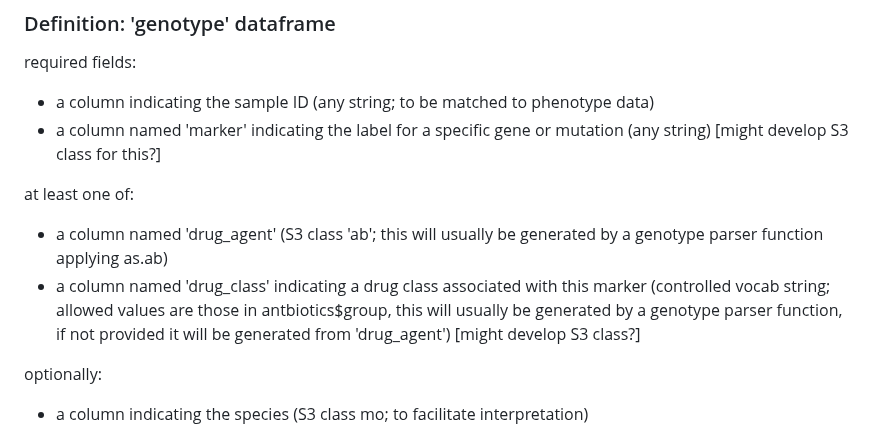
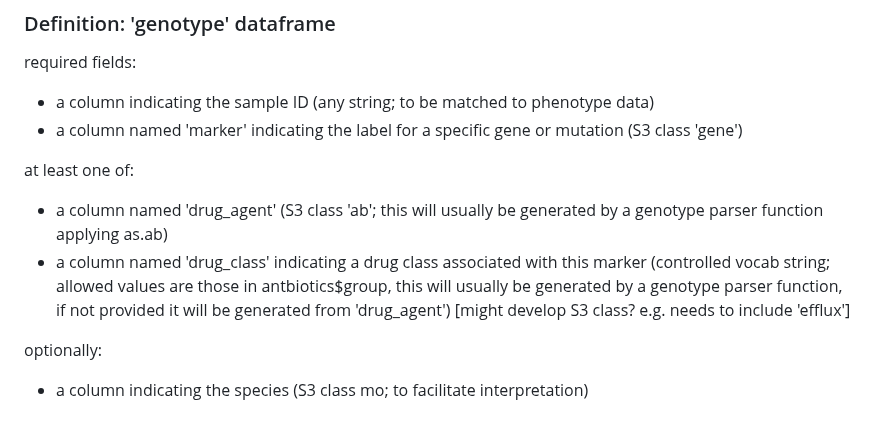
Before and after one commit to zadyson/AMRgen, a Markdown page: README.md, the part around the change. Drawn GitHub-style.

```diff
--- a/README.md
+++ b/README.md
@@ -53,11 +53,11 @@ This package is distributed under the GNU GPL-3.0 Licence. See `LICENSE` for det
 
 required fields:
 - a column indicating the sample ID (any string; to be matched to phenotype data)
-- a column named 'marker' indicating the label for a specific gene or mutation (any string) [might develop S3 class for this?]
+- a column named 'marker' indicating the label for a specific gene or mutation (S3 class 'gene')
 
 at least one of:
 - a column named 'drug_agent' (S3 class 'ab'; this will usually be generated by a genotype parser function applying as.ab)
-- a column named 'drug_class' indicating a drug class associated with this marker (controlled vocab string; allowed values are those in antbiotics$group, this will usually be generated by a genotype parser function, if not provided it will be generated from 'drug_agent') [might develop S3 class?]
+- a column named 'drug_class' indicating a drug class associated with this marker (controlled vocab string; allowed values are those in antbiotics$group, this will usually be generated by a genotype parser function, if not provided it will be generated from 'drug_agent') [might develop S3 class? e.g. needs to include 'efflux']
 
 optionally:
 - a column indicating the species (S3 class mo; to facilitate interpretation)
```
